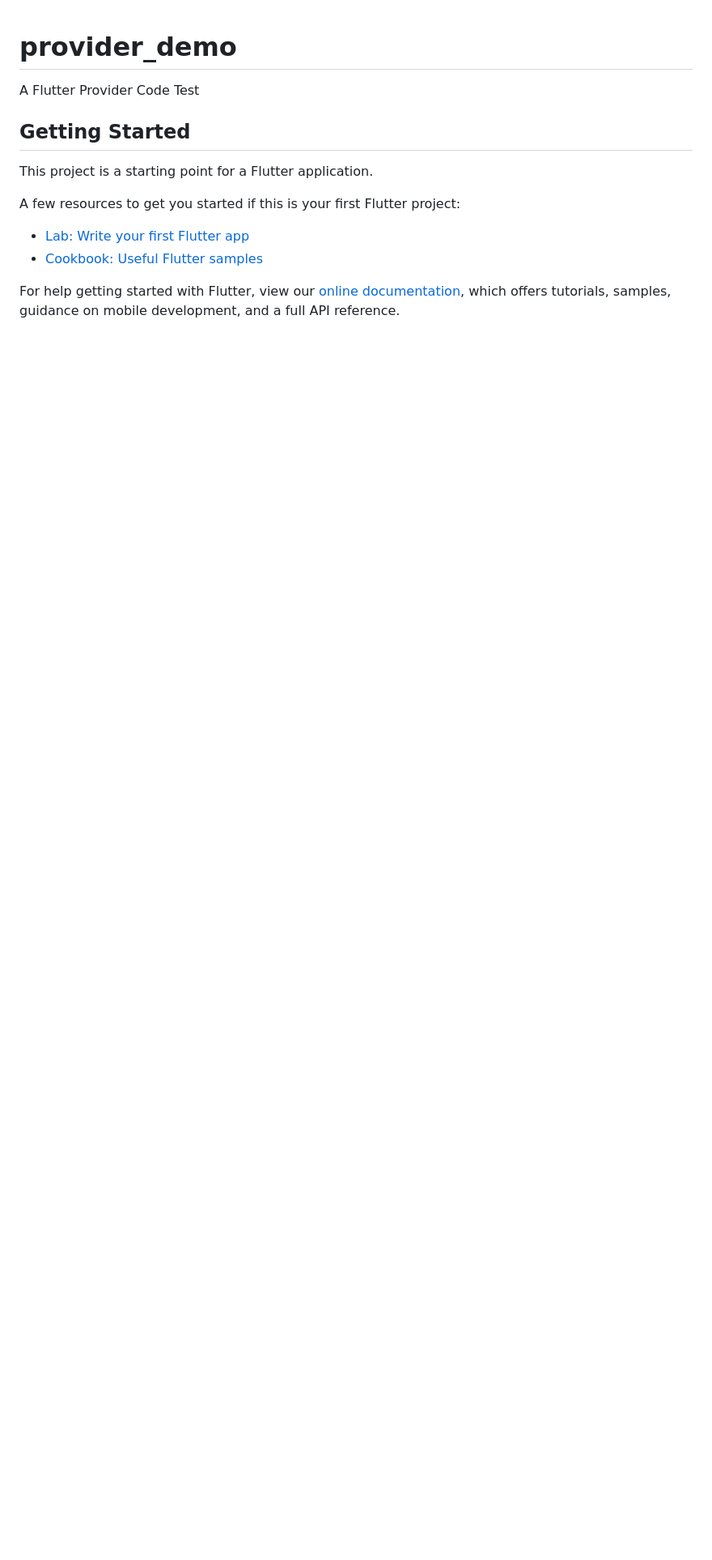
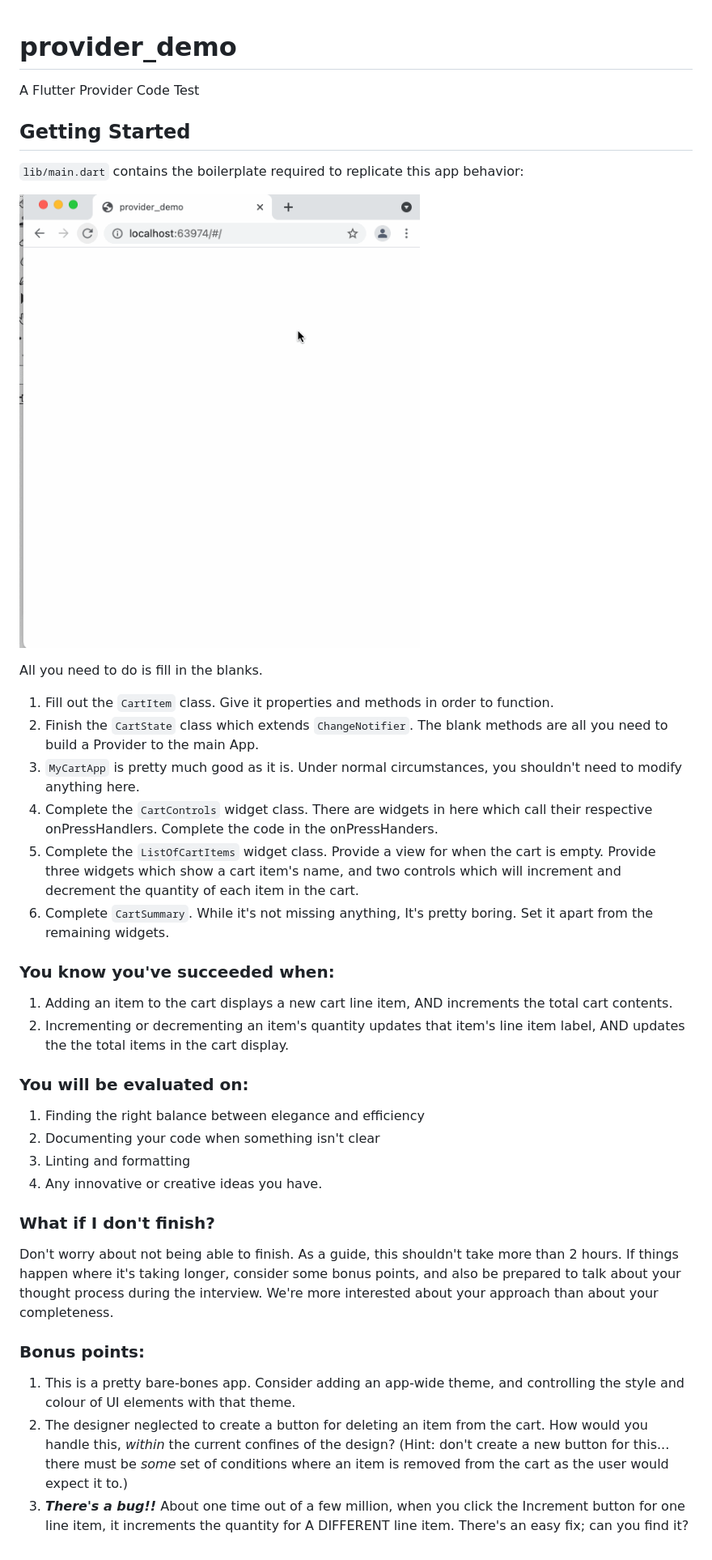
Before and after one commit to yutung-cheng/provider_test, a Markdown page: README.md, the part around the change. Shown: that part at 81% size. GitHub-like rendering; pictures changed too: cart_demo.gif (added); blank space fills up the shorter version.

```diff
--- a/README.md
+++ b/README.md
@@ -4,13 +4,35 @@ A Flutter Provider Code Test
 
 ## Getting Started
 
-This project is a starting point for a Flutter application.
+`lib/main.dart` contains the boilerplate required to replicate this app behavior:
 
-A few resources to get you started if this is your first Flutter project:
+![app behavior](cart_demo.gif)
 
-- [Lab: Write your first Flutter app](https://flutter.dev/docs/get-started/codelab)
-- [Cookbook: Useful Flutter samples](https://flutter.dev/docs/cookbook)
+All you need to do is fill in the blanks.
 
-For help getting started with Flutter, view our
-[online documentation](https://flutter.dev/docs), which offers tutorials,
-samples, guidance on mobile development, and a full API reference.
+1. Fill out the `CartItem` class. Give it properties and methods in order to function.
+1. Finish the `CartState` class which extends `ChangeNotifier`. The blank methods are all you need to build a Provider to the main App.
+1. `MyCartApp` is pretty much good as it is. Under normal circumstances, you shouldn't need to modify anything here.
+1. Complete the `CartControls` widget class. There are widgets in here which call their respective onPressHandlers. Complete the code in the onPressHanders.
+1. Complete the `ListOfCartItems` widget class. Provide a view for when the cart is empty. Provide three widgets which show a cart item's name, and two controls which will increment and decrement the quantity of each item in the cart.
+1. Complete `CartSummary`. While it's not missing anything, It's pretty boring. Set it apart from the remaining widgets.
+
+### You know you've succeeded when:
+
+1. Adding an item to the cart displays a new cart line item, AND increments the total cart contents.
+1. Incrementing or decrementing an item's quantity updates that item's line item label, AND updates the the total items in the cart display.
+
+### You will be evaluated on:
+1. Finding the right balance between elegance and efficiency
+1. Documenting your code when something isn't clear
+1. Linting and formatting
+1. Any innovative or creative ideas you have.
+
+### What if I don't finish?
+Don't worry about not being able to finish. As a guide, this shouldn't take more than 2 hours. If things happen where it's taking longer, consider some bonus points, and also be prepared to talk about your thought process during the interview. We're more interested about your approach than about your completeness.
+
+### Bonus points:
+
+1. This is a pretty bare-bones app. Consider adding an app-wide theme, and controlling the style and colour of UI elements with that theme.
+1. The designer neglected to create a button for deleting an item from the cart. How would you handle this, _within_ the current confines of the design? (Hint: don't create a new button for this... there must be _some_ set of conditions where an item is removed from the cart as the user would expect it to.)
+1. **_There's a bug!!_** About one time out of a few million, when you click the Increment button for one line item, it increments the quantity for A DIFFERENT line item. There's an easy fix; can you find it?
```
